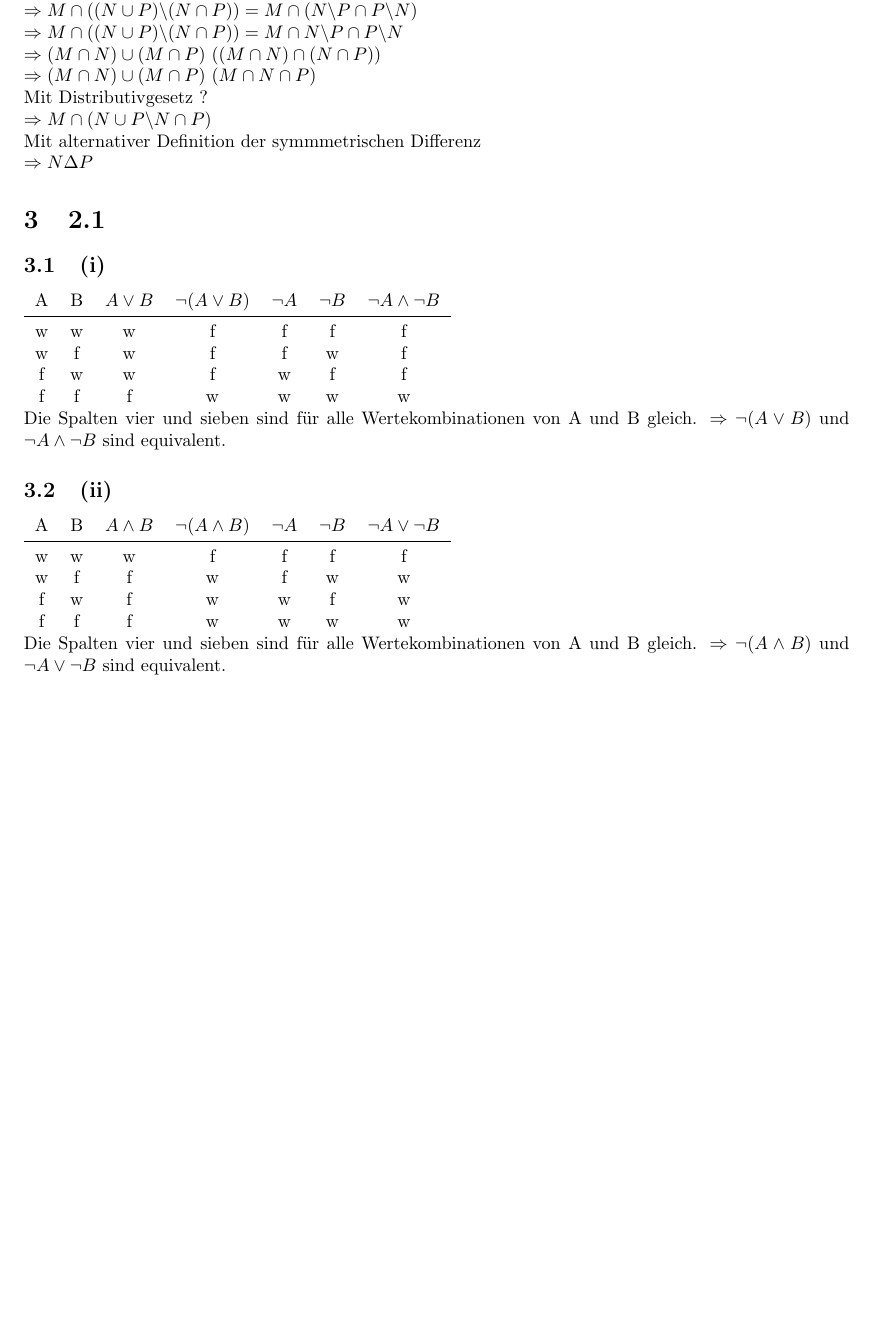
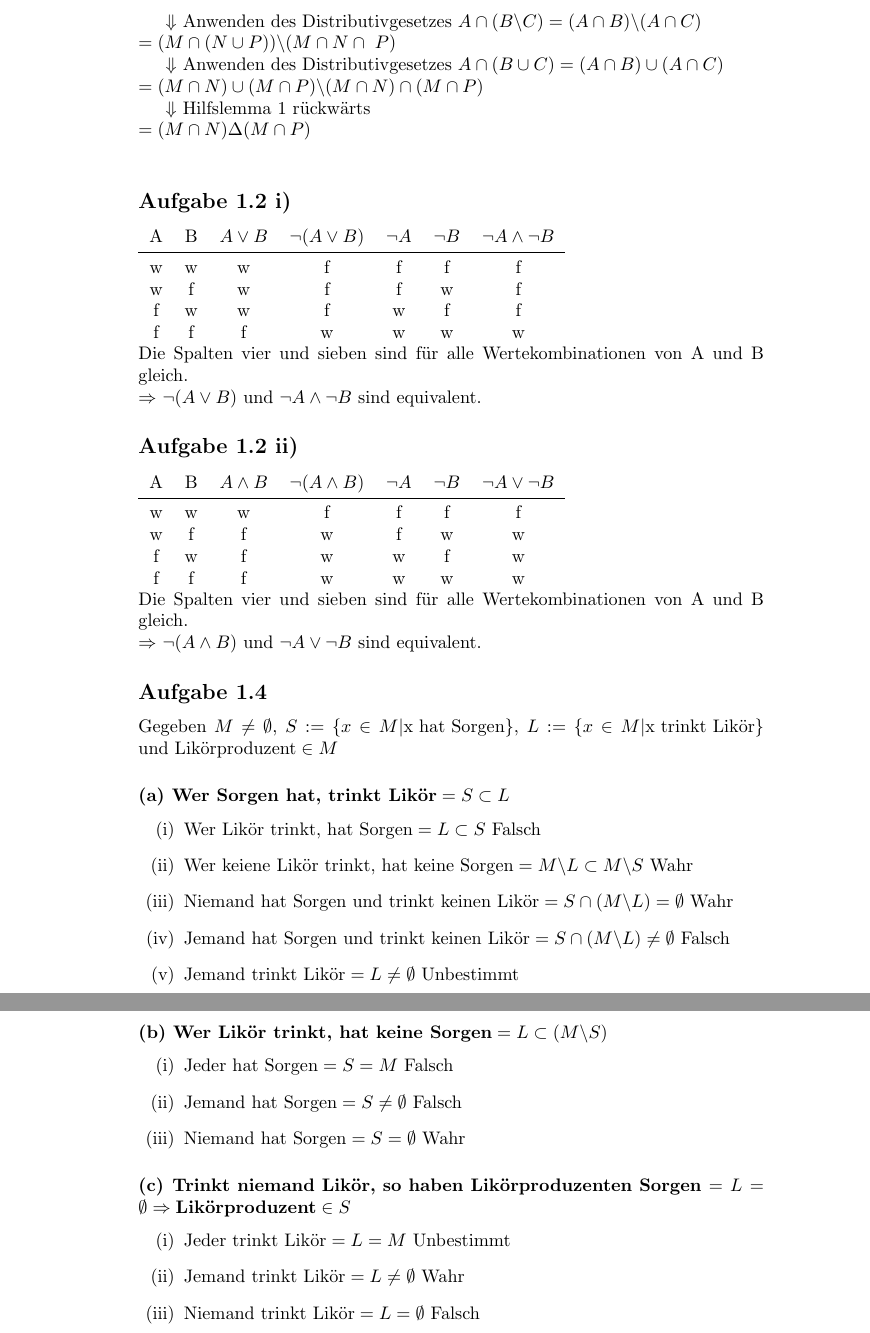
Before and after one commit to Nusssecke/Physik, a LaTeX document (mathematik_physiker/übung1.tex): part of page 2 of 2 before the commit and two parts of pages 3 and 4 of 4 after it, the two joined at a grey line, cut at the place of the change, the shorter picture padded with empty space. The pictures show the PDF file mathematik_physiker/übung1.pdf that the author committed with the source.

Commit message:
Incremental

```diff
--- a/mathematik_physiker/übung1.tex
+++ b/mathematik_physiker/übung1.tex
@@ -80,10 +77,9 @@
 
             Damit gilt \(x \notin A, B \)
         \end{enumerate}
-    \( \Rightarrow \) Da in allen acht möglichen Fällen wie ein Element x
-    in den Mengen verteilt ist die Operationen A und B zum gleichen Ergebnis kommen sind sie gleich.
+
+        \( \Rightarrow \) Da in allen acht möglichen Fällen, wie ein Element x
+        in den Mengen verteilt sein kann, die Operationen A und B zum gleichen Ergebnis kommen, sind sie gleich.
 
 
-    \section{1.1}
-    \subsection{\(M \cap ( N \Delta P) = (M \cap N) \Delta (M \cap N) \)}
-    Zu zeigen: \( A \Delta B = (A \backslash B ) \cup ( B \backslash A ) = (A \cup B) \backslash ( A \cap B) \) \\
+        \subsection*{Aufgabe 1.1 ii)}
@@ -99 +99,10 @@
                 Zu zeigen: \(M \cap (N \Delta P) = (M \cap N) \Delta (M \cap P) \) \\
+                \(M \cap (N \Delta P)\) \\
+                \indent \(\Downarrow \) Hilfslemma 1 \\
+                \[= M \cap ((N \cup P) \backslash (N \cap P))\] \\
+                \indent \(\Downarrow \) Anwenden des Distributivgesetzes \(A \cap (B \backslash C) = (A \cap B ) \backslash (A \cap C)\) \\
+                \(= (M \cap (N \cup P)) \backslash (M \cap N \cap \ P)\) \\
+                \indent \(\Downarrow \) Anwenden des Distributivgesetzes \(A \cap (B \cup C) = (A \cap B ) \cup (A \cap C)\) \\
+                \(=(M \cap N) \cup (M \cap P) \backslash (M \cap N) \cap (M \cap P)\) \\
+                \indent \(\Downarrow \) Hilfslemma 1 rückwärts\\
+                \(=(M \cap N) \Delta (M \cap P)\) \\
@@ -110,10 +118,11 @@
             f & w & w & f & w & f & f\\
             f & f & f & w & w & w & w\\
         \end{tabular} \\
-    Die Spalten vier und sieben sind für alle Wertekombinationen von A und B gleich.
+        Die Spalten vier und sieben sind für alle Wertekombinationen von A und B gleich. \\
         \( \Rightarrow \) \( \lnot ( A \lor B) \) und \( \lnot A \land \lnot B \) sind equivalent.
 
-    \subsection{(ii)}
+    \subsection*{Aufgabe 1.2 ii)}
+
         \begin{tabular}{c c c c c c c}
             A & B & \( A \land B \) & \( \lnot ( A \land B ) \) & \( \lnot A \) & \( \lnot B \) & \( \lnot A \lor \lnot B \) \\
             \midrule
@@ -122,9 +131,32 @@
             f & w & f & w & w & f & w\\
             f & f & f & w & w & w & w\\
         \end{tabular} \\
-    Die Spalten vier und sieben sind für alle Wertekombinationen von A und B gleich.
+        Die Spalten vier und sieben sind für alle Wertekombinationen von A und B gleich. \\
         \( \Rightarrow \) \( \lnot ( A \land B) \) und \( \lnot A \lor \lnot B \) sind equivalent.
 
+    \subsection*{Aufgabe 1.4}
+        Gegeben \(M \not= \emptyset \), \(S:=\{x \in M | \text{x hat Sorgen}\} \), \(L:=\{x \in M | \text{x trinkt Likör}\} \) und \(\text{Likörproduzent} \in M\)
+        \subsubsection*{(a) \(\text{Wer Sorgen hat, trinkt Likör} = S \subset L \)}
+            \begin{enumerate}[label=(\roman*)]
+                \item \(\text{Wer Likör trinkt, hat Sorgen} = L \subset S\) Falsch
+                \item \(\text{Wer keiene Likör trinkt, hat keine Sorgen} = M \backslash L \subset M \backslash S\) Wahr
+                \item \(\text{Niemand hat Sorgen und trinkt keinen Likör} = S \cap (M \backslash L) = \emptyset\) Wahr
+                \item \(\text{Jemand hat Sorgen und trinkt keinen Likör} = S \cap (M \backslash L) \not= \emptyset\) Falsch
+                \item \(\text{Jemand trinkt Likör} = L \not= \emptyset\) Unbestimmt
+            \end{enumerate}
 
+        \subsubsection*{(b) \(\text{Wer Likör trinkt, hat keine Sorgen} = L \subset (M \backslash S)\)}
+            \begin{enumerate}[label=(\roman*)]
+                \item \(\text{Jeder hat Sorgen} = S = M\) Falsch
+                \item \(\text{Jemand hat Sorgen} = S \neq \emptyset\) Falsch
+                \item \(\text{Niemand hat Sorgen} = S = \emptyset\) Wahr
+            \end{enumerate}
+
+        \subsubsection*{(c) \(\text{Trinkt niemand Likör, so haben Likörproduzenten Sorgen} = L = \emptyset \Rightarrow \text{Likörproduzent} \in S\)}
+            \begin{enumerate}[label=(\roman*)]
+                \item \(\text{Jeder trinkt Likör} = L = M\) Unbestimmt
+                \item \(\text{Jemand trinkt Likör} = L \neq \emptyset\) Wahr
+                \item \(\text{Niemand trinkt Likör} = L = \emptyset\) Falsch
+            \end{enumerate}
 
 \end{document}
```
Also changed, not shown: mathematik_physiker/snippets.tex (+31 -1 lines), test.tex (+2 -7 lines), mathematik_physiker/übung1.pdf, test.pdf, mathematik_physiker/übung1.tex (34 more changed lines). Lines whose indentation alone changed are shown as unchanged.
